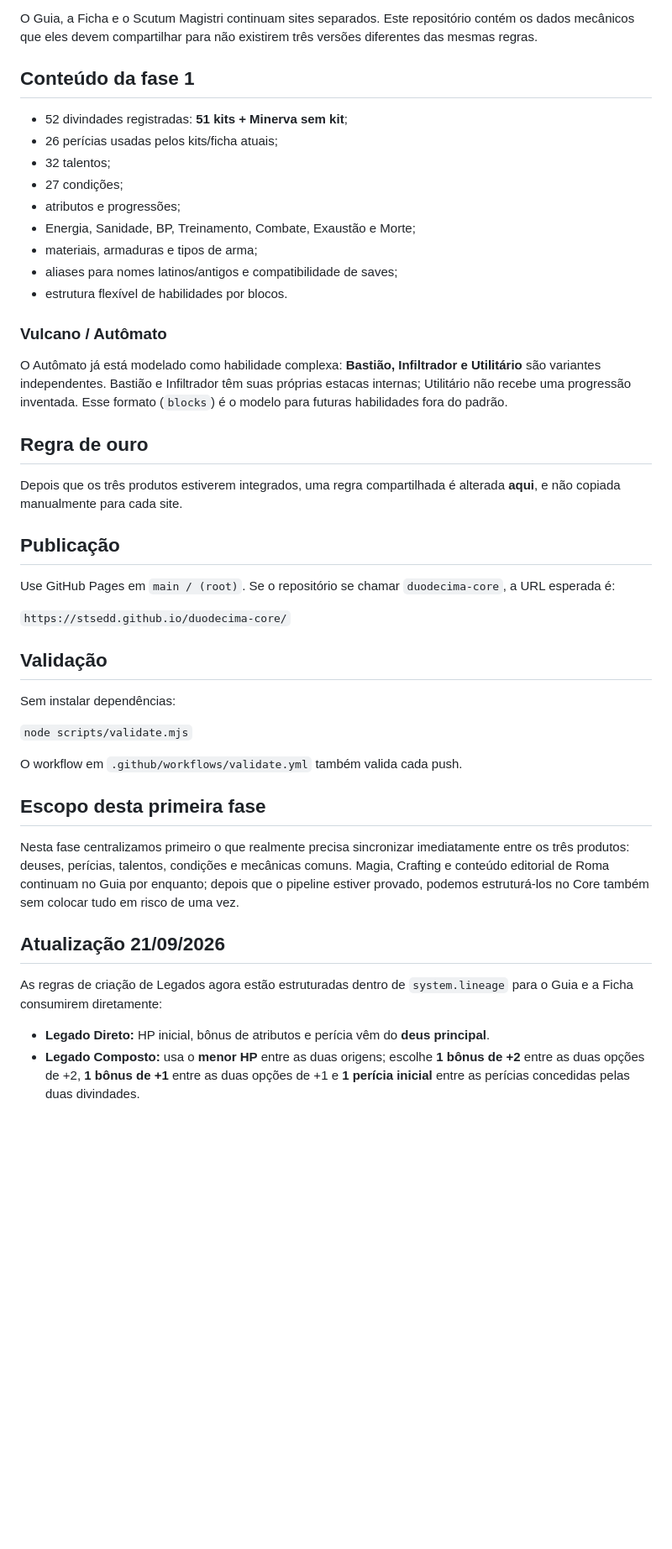
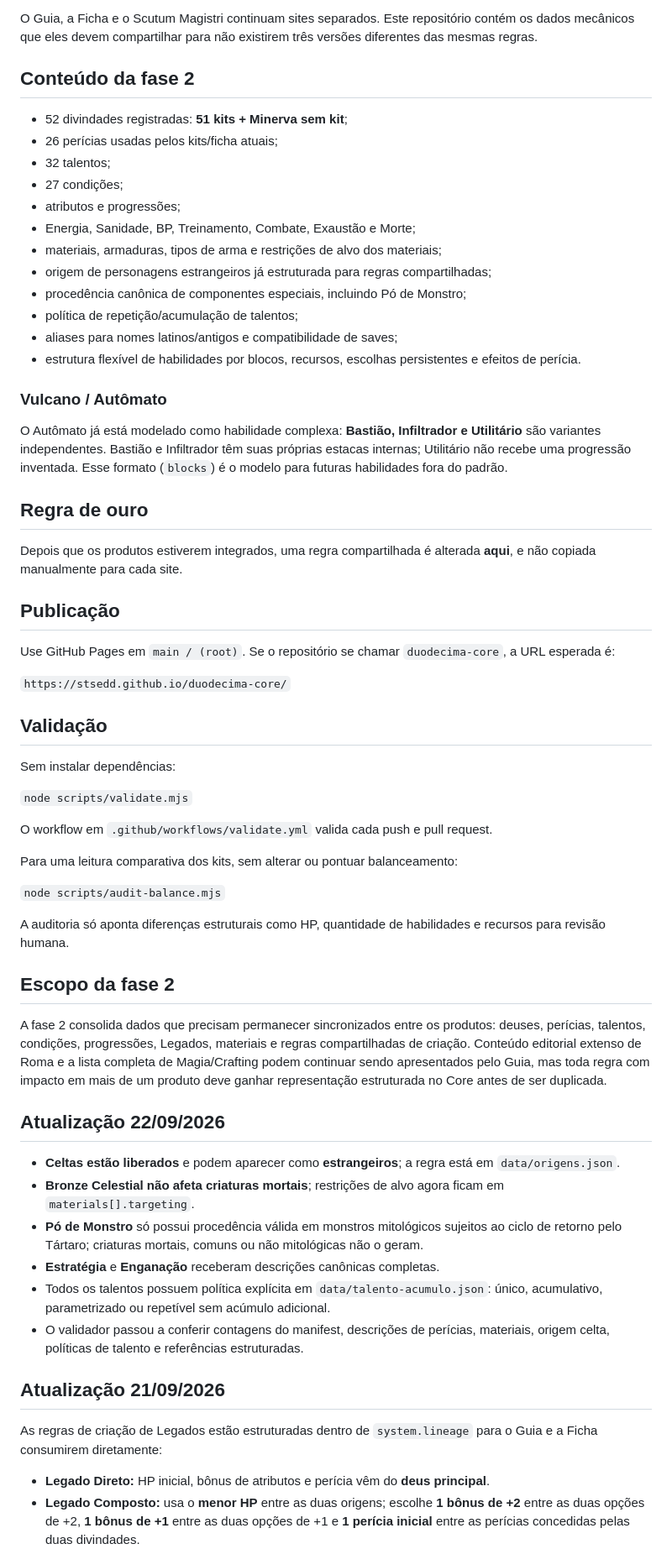
Before and after one commit to stsedd/duodecima-core, a Markdown page: README.md, the part around one of its changes. Shown at 84% size. GitHub-like rendering; blank space fills up the shorter version.

Commit message:
Atualiza documentação da fase 2

```diff
--- a/README.md
+++ b/README.md
@@ -4,7 +4,7 @@ Fonte canônica compartilhada do ecossistema da **Legio XII Fulminata**.
 
 O Guia, a Ficha e o Scutum Magistri continuam sites separados. Este repositório contém os dados mecânicos que eles devem compartilhar para não existirem três versões diferentes das mesmas regras.
 
-## Conteúdo da fase 1
+## Conteúdo da fase 2
 
 - 52 divindades registradas: **51 kits + Minerva sem kit**;
 - 26 perícias usadas pelos kits/ficha atuais;
@@ -12,9 +12,12 @@ O Guia, a Ficha e o Scutum Magistri continuam sites separados. Este repositório
 - 27 condições;
 - atributos e progressões;
 - Energia, Sanidade, BP, Treinamento, Combate, Exaustão e Morte;
-- materiais, armaduras e tipos de arma;
+- materiais, armaduras, tipos de arma e restrições de alvo dos materiais;
+- origem de personagens estrangeiros já estruturada para regras compartilhadas;
+- procedência canônica de componentes especiais, incluindo Pó de Monstro;
+- política de repetição/acumulação de talentos;
 - aliases para nomes latinos/antigos e compatibilidade de saves;
-- estrutura flexível de habilidades por blocos.
+- estrutura flexível de habilidades por blocos, recursos, escolhas persistentes e efeitos de perícia.
 
 ### Vulcano / Autômato
 
@@ -22,7 +25,7 @@ O Autômato já está modelado como habilidade complexa: **Bastião, Infiltrador
 
 ## Regra de ouro
 
-Depois que os três produtos estiverem integrados, uma regra compartilhada é alterada **aqui**, e não copiada manualmente para cada site.
+Depois que os produtos estiverem integrados, uma regra compartilhada é alterada **aqui**, e não copiada manualmente para cada site.
 
 ## Publicação
 
@@ -36,15 +39,30 @@ Sem instalar dependências:
 
 `node scripts/validate.mjs`
 
-O workflow em `.github/workflows/validate.yml` também valida cada push.
+O workflow em `.github/workflows/validate.yml` valida cada push e pull request.
 
-## Escopo desta primeira fase
+Para uma leitura comparativa dos kits, sem alterar ou pontuar balanceamento:
 
-Nesta fase centralizamos primeiro o que realmente precisa sincronizar imediatamente entre os três produtos: deuses, perícias, talentos, condições e mecânicas comuns. Magia, Crafting e conteúdo editorial de Roma continuam no Guia por enquanto; depois que o pipeline estiver provado, podemos estruturá-los no Core também sem colocar tudo em risco de uma vez.
+`node scripts/audit-balance.mjs`
+
+A auditoria só aponta diferenças estruturais como HP, quantidade de habilidades e recursos para revisão humana.
+
+## Escopo da fase 2
+
+A fase 2 consolida dados que precisam permanecer sincronizados entre os produtos: deuses, perícias, talentos, condições, progressões, Legados, materiais e regras compartilhadas de criação. Conteúdo editorial extenso de Roma e a lista completa de Magia/Crafting podem continuar sendo apresentados pelo Guia, mas toda regra com impacto em mais de um produto deve ganhar representação estruturada no Core antes de ser duplicada.
+
+## Atualização 22/09/2026
+
+- **Celtas estão liberados** e podem aparecer como **estrangeiros**; a regra está em `data/origens.json`.
+- **Bronze Celestial não afeta criaturas mortais**; restrições de alvo agora ficam em `materials[].targeting`.
+- **Pó de Monstro** só possui procedência válida em monstros mitológicos sujeitos ao ciclo de retorno pelo Tártaro; criaturas mortais, comuns ou não mitológicas não o geram.
+- **Estratégia** e **Enganação** receberam descrições canônicas completas.
+- Todos os talentos possuem política explícita em `data/talento-acumulo.json`: único, acumulativo, parametrizado ou repetível sem acúmulo adicional.
+- O validador passou a conferir contagens do manifest, descrições de perícias, materiais, origem celta, políticas de talento e referências estruturadas.
 
 ## Atualização 21/09/2026
 
-As regras de criação de Legados agora estão estruturadas dentro de `system.lineage` para o Guia e a Ficha consumirem diretamente:
+As regras de criação de Legados estão estruturadas dentro de `system.lineage` para o Guia e a Ficha consumirem diretamente:
 
 - **Legado Direto:** HP inicial, bônus de atributos e perícia vêm do **deus principal**.
 - **Legado Composto:** usa o **menor HP** entre as duas origens; escolhe **1 bônus de +2** entre as duas opções de +2, **1 bônus de +1** entre as duas opções de +1 e **1 perícia inicial** entre as perícias concedidas pelas duas divindades.
```
Also changed, not shown: other parts of README.md (+4 -2 lines).
